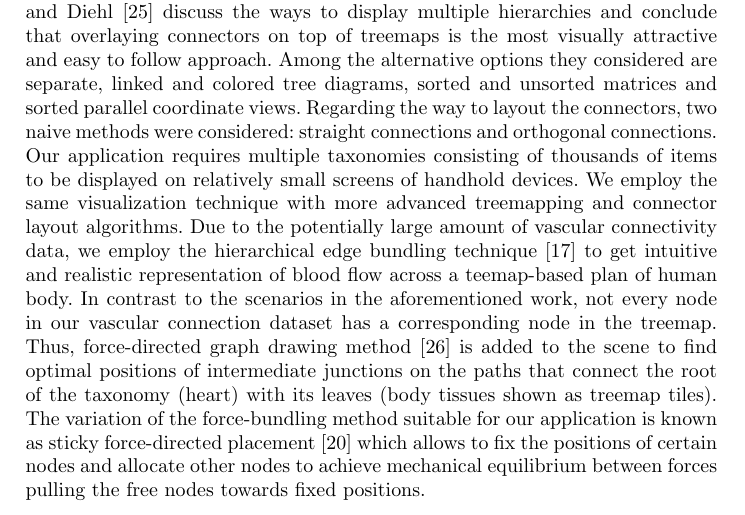
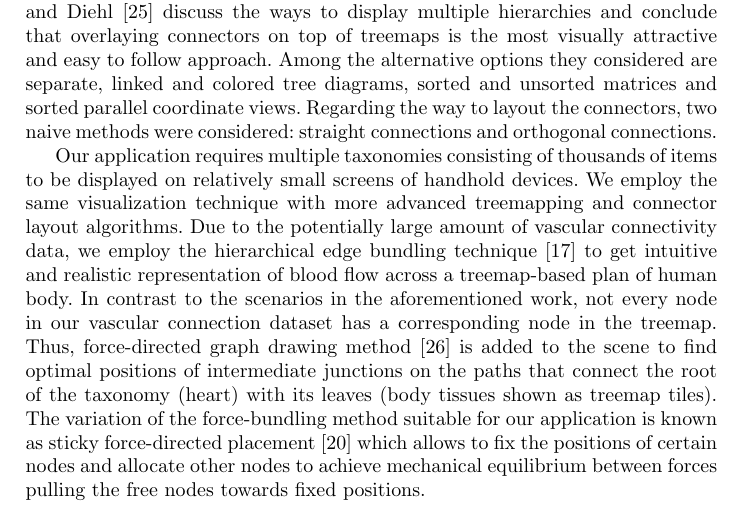
Before and after one commit to albatros13/BioMaps, a LaTeX paper (Papers/IDA 2014/main.tex, which reads Papers/IDA 2014/relatedWork.tex): part of page 11 of 13, cut so that both start at the same text. Compiled offline with pdfLaTeX.

Commit message:
Update relatedWork.tex

```diff
--- a/Papers/IDA 2014/relatedWork.tex
+++ b/Papers/IDA 2014/relatedWork.tex
@@ -8,8 +8,8 @@ The need for the multi-scale visualization and analysis of human body systems is
 Among the most effective taxonomy visualization techniques are space-filling diagrams, and in particular, treemaps.
 de Bono et al.~\cite{BGS12} describes limitations of existing treemapping tools for biomedical data visualization. To overcome these limitations, we introduced a generic method to build custom templates which is applied in our tool to control layout of ApiNATOMY body tissues. Among the advantages of the proposed treemapping method are customizable layouts, visualization stability and multi-focus contextual zoom. The detailed comparison of our method with existing treemaping algorithms can be found in~\cite{KBK14}.
 Burch and Diehl~\cite{BD06} discuss the ways to display multiple hierarchies and conclude that overlaying connectors on top of treemaps is the most visually attractive and easy to follow approach. Among the alternative options they considered are separate, linked and colored tree diagrams, sorted and unsorted matrices and sorted parallel coordinate views. Regarding the way to layout the connectors, two naive methods were considered: straight connections and orthogonal connections. %Connectivity data
-Our application requires multiple taxonomies consisting of thousands of items to be displayed on relatively small screens of handhold devices. We employ the same visualization technique with more advanced treemapping and connector layout algorithms. Due to the potentially large amount of vascular connectivity data, we employ the hierarchical edge bundling technique~\cite{Hol06} to get intuitive and realistic representation of blood flow across a teemap-based plan of human body.
-In contrast to the scenarios in the aforementioned work, not every node in our vascular connection dataset has a corresponding node in the treemap. Thus, force-directed graph drawing method~\cite{BET+99} is added to the scene to find optimal positions of intermediate junctions on the paths that connect the root of the taxonomy (heart) with its leaves (body tissues shown as treemap tiles). The variation of the force-bundling method suitable for our application is known as sticky force-directed placement~\cite{FR91} which allows to fix the positions of certain nodes and allocate other nodes to achieve mechanical equilibrium between forces pulling the free nodes towards fixed positions.
+
+Our application requires multiple taxonomies consisting of thousands of items to be displayed on relatively small screens of handhold devices. We employ the same visualization technique with more advanced treemapping and connector layout algorithms. Due to the potentially large amount of vascular connectivity data, we employ the hierarchical edge bundling technique~\cite{Hol06} to get intuitive and realistic representation of blood flow across a treemap-based plan of human body. In contrast to the scenarios in the aforementioned work, not every node in our vascular connection dataset has a corresponding node in the treemap. Thus, force-directed graph drawing method~\cite{BET+99} is added to the scene to find optimal positions of intermediate junctions on the paths that connect the root of the taxonomy (heart) with its leaves (body tissues shown as treemap tiles). The variation of the force-bundling method suitable for our application is known as sticky force-directed placement~\cite{FR91} which allows to fix the positions of certain nodes and allocate other nodes to achieve mechanical equilibrium between forces pulling the free nodes towards fixed positions.
 
 Other potentially useful methods did not provide the desired result. The first approach we tried consists of applying the
 force-directed edge bundling method~\cite{HW09} to bundle entire paths among the heart chambers and body tissues, but this does not reflect the hierarchical structure of vascular connectivity graph. The second approach, force-based edge bundling over a graph produced by sticky force-directed node allocation algorithm results into unnatural distortion of short edges towards each other. Other edge-bundling methods(e.g.,~\cite{GHN+11,HET12,SHH11}) operate on graphs with known node positions and thus would produce visualizations on our data that suffer from similar problems.
```
Also changed, not shown: Papers/IDA 2014/relatedWork.tex (2 more changed lines).
